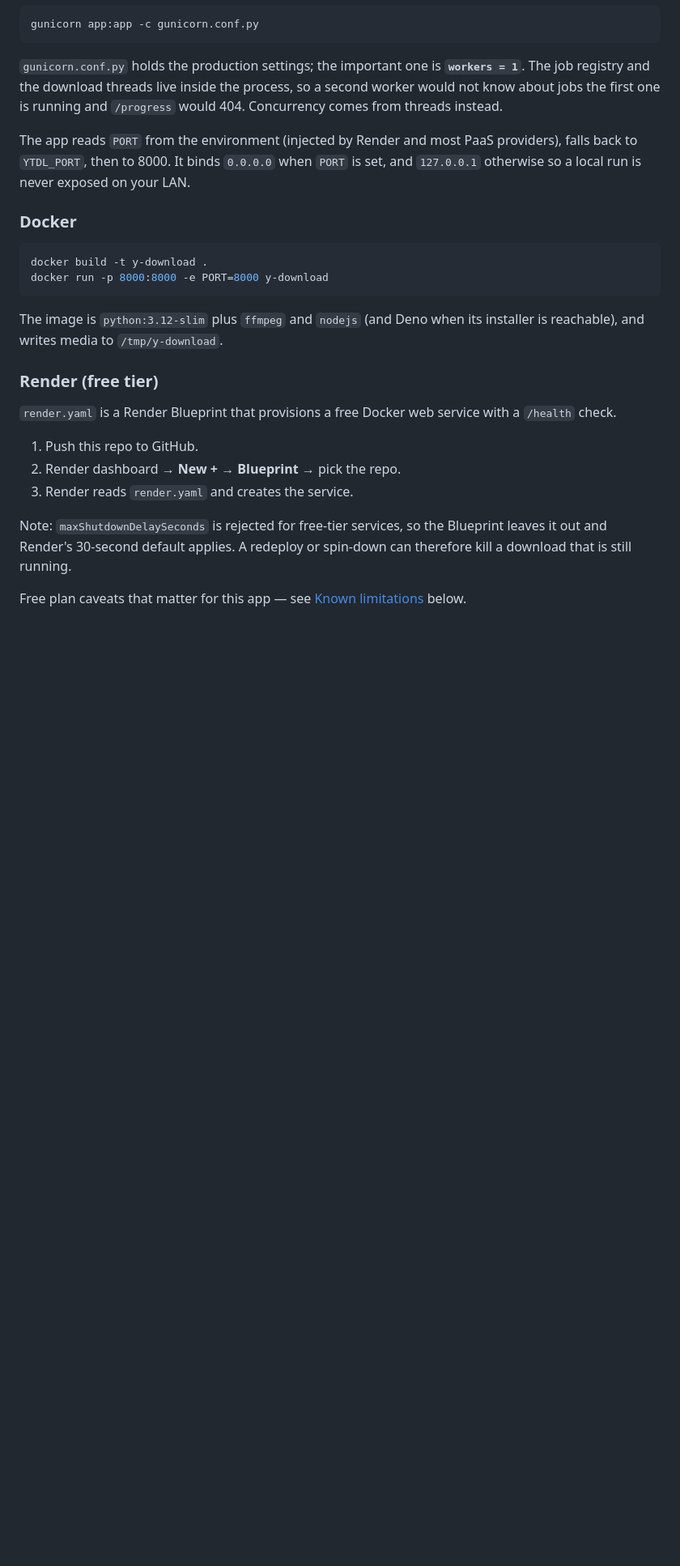
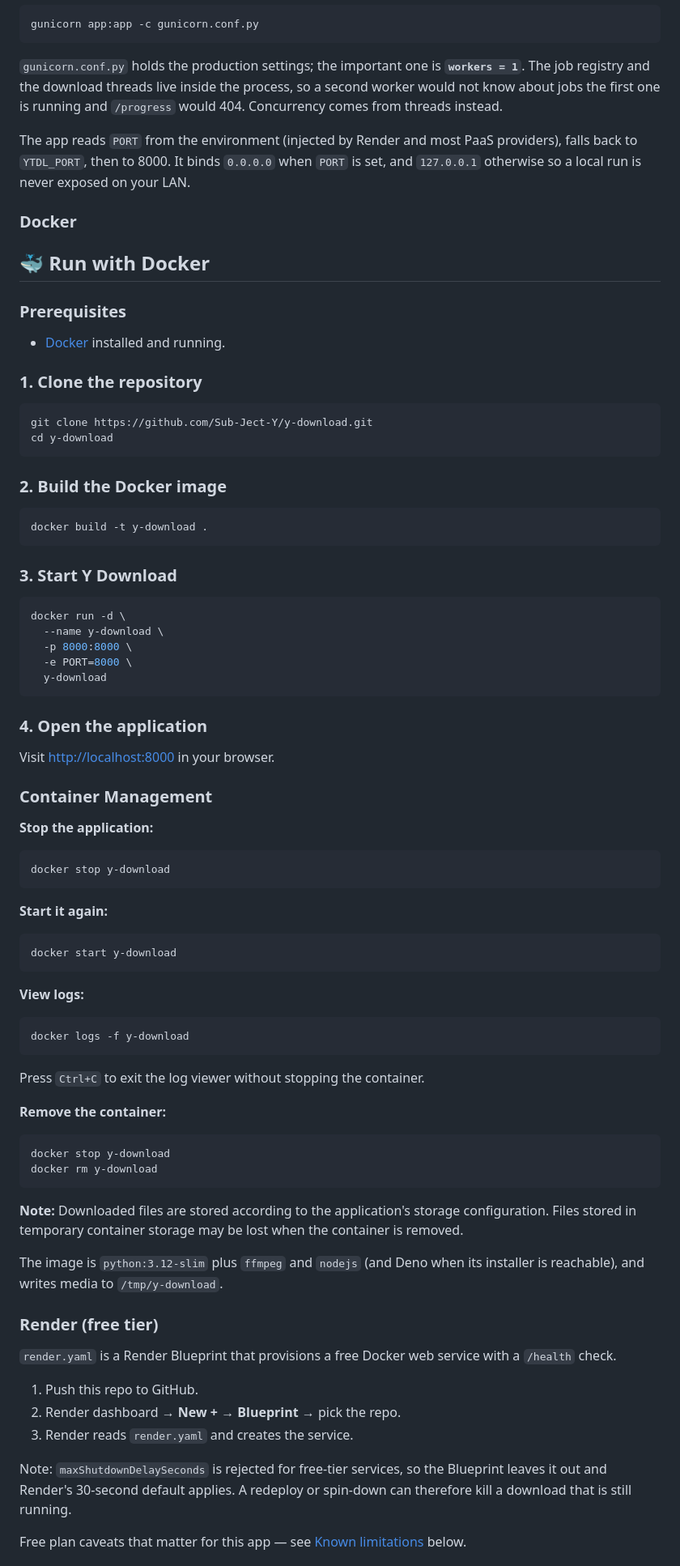
Before and after one commit to Sub-ject-Y/y-download, a Markdown page: README.md, the part around the change. Shown at 81% size. GitHub-like rendering; blank space fills up the shorter version.

Commit message:
Update README and project documentation

````diff
--- a/README.md
+++ b/README.md
@@ -100,10 +100,70 @@ LAN.
 
 ### Docker
 
+## 🐳 Run with Docker
+
+### Prerequisites
+
+- [Docker](https://docs.docker.com/get-docker/) installed and running.
+
+### 1. Clone the repository
+
+```bash
+git clone https://github.com/Sub-Ject-Y/y-download.git
+cd y-download
+```
+
+### 2. Build the Docker image
+
 ```bash
 docker build -t y-download .
-docker run -p 8000:8000 -e PORT=8000 y-download
 ```
+
+### 3. Start Y Download
+
+```bash
+docker run -d \
+  --name y-download \
+  -p 8000:8000 \
+  -e PORT=8000 \
+  y-download
+```
+
+### 4. Open the application
+
+Visit [http://localhost:8000](http://localhost:8000) in your browser.
+
+### Container Management
+
+**Stop the application:**
+
+```bash
+docker stop y-download
+```
+
+**Start it again:**
+
+```bash
+docker start y-download
+```
+
+**View logs:**
+
+```bash
+docker logs -f y-download
+```
+
+Press `Ctrl+C` to exit the log viewer without stopping the container.
+
+**Remove the container:**
+
+```bash
+docker stop y-download
+docker rm y-download
+```
+
+**Note:** Downloaded files are stored according to the application's storage configuration. Files stored in temporary container storage may be lost when the container is removed.
+
 
 The image is `python:3.12-slim` plus `ffmpeg` and `nodejs` (and Deno when its
 installer is reachable), and writes media to `/tmp/y-download`.
````
